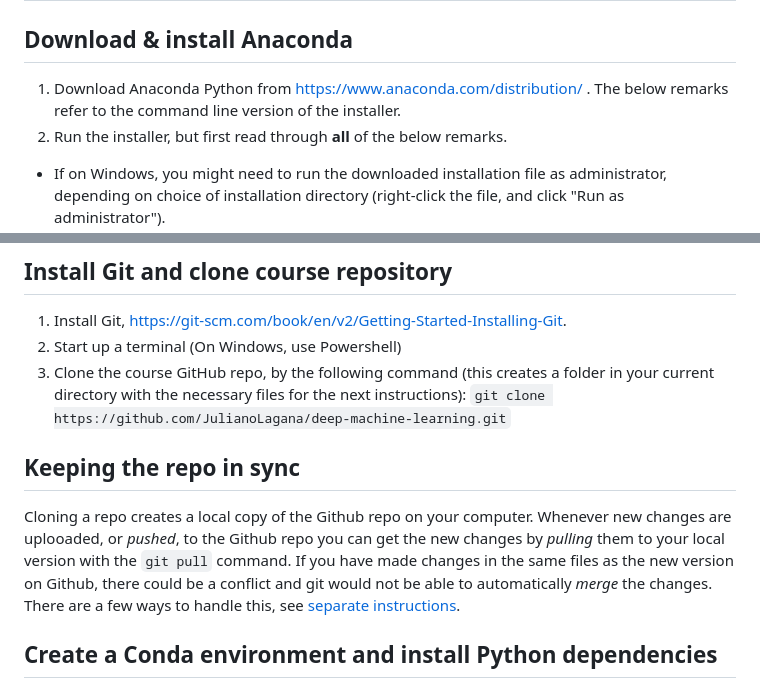
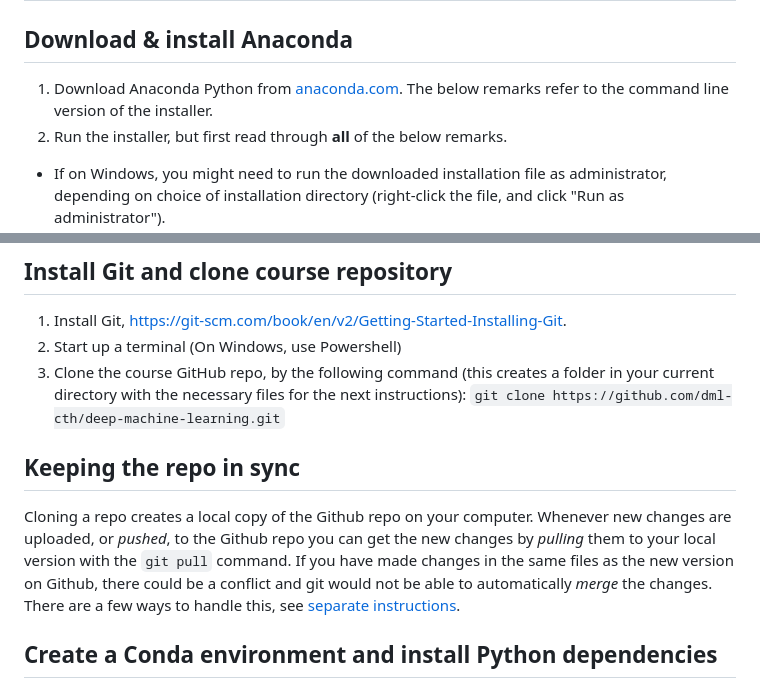
Before and after one commit to dml-cth/deep-machine-learning, a Markdown page: instructions/01_environment_setup.md, 2 parts joined by grey strips. GitHub-like rendering.

Commit message:
Update links
Update links

```diff
--- a/instructions/01_environment_setup.md
+++ b/instructions/01_environment_setup.md
@@ -1,7 +1,7 @@
 # Instructions for setting up the course environment
 
 ## Download & install Anaconda
-1. Download Anaconda Python from https://www.anaconda.com/distribution/ . The below remarks refer to the command line version of the installer.
+1. Download Anaconda Python from [anaconda.com](https://www.anaconda.com/download#downloads). The below remarks refer to the command line version of the installer.
 1. Run the installer, but first read through **all** of the below remarks.
   - If on Windows, you might need to run the downloaded installation file as administrator, depending on choice of installation directory (right-click the file, and click "Run as administrator").
   - Do not use the default installation path, if it contains spaces or other special characters. We do not know exactly when this could turn out to be an issue, but it is discouraged by Anaconda (more info [here](https://docs.anaconda.com/anaconda/user-guide/faq/#distribution-faq-windows-folder)). For instance, if John Doe ran the installer, the default path might be `C:\Users\John Doe\Anaconda3`, which could be an issue since his username has a space in it. An alternative would be `C:\anaconda3`, although this would probably require you to run the installation as administrator.
@@ -13,9 +13,9 @@
 ## Install Git and clone course repository
 1. Install Git, https://git-scm.com/book/en/v2/Getting-Started-Installing-Git.
 1. Start up a terminal (On Windows, use Powershell)
-1. Clone the course GitHub repo, by the following command (this creates a folder in your current directory with the necessary files for the next instructions): `git clone https://github.com/JulianoLagana/deep-machine-learning.git`
+1. Clone the course GitHub repo, by the following command (this creates a folder in your current directory with the necessary files for the next instructions): `git clone https://github.com/dml-cth/deep-machine-learning.git`
 
 ## Keeping the repo in sync
-Cloning a repo creates a local copy of the Github repo on your computer. Whenever new changes are uplooaded, or *pushed*,
+Cloning a repo creates a local copy of the Github repo on your computer. Whenever new changes are uploaded, or *pushed*,
 to the Github repo you can get the new changes by *pulling* them to your local version with the `git pull` command.
 If you have made changes in the same files as the new version on Github, there could be a conflict and git would not be able to automatically *merge* the changes.
```
Also changed, not shown: other parts of instructions/01_environment_setup.md (+2 -2 lines).
